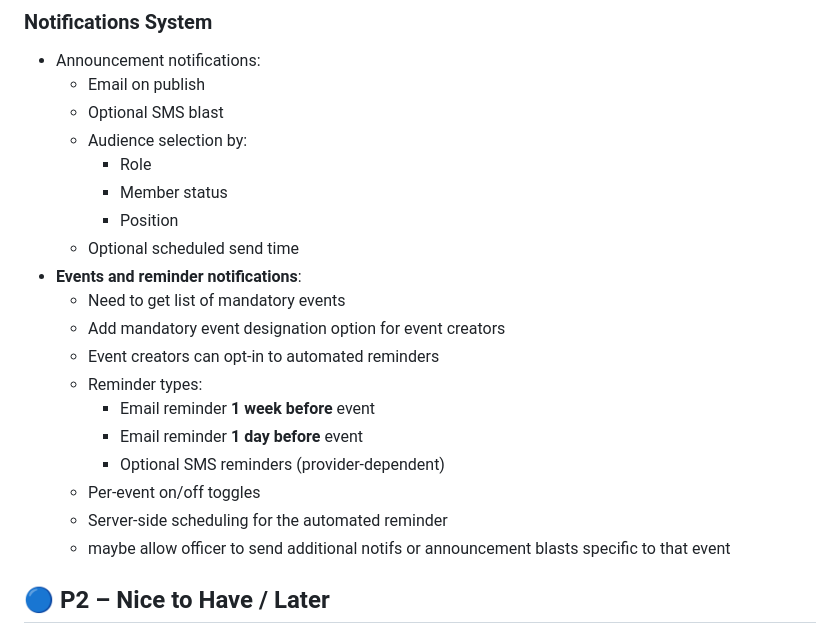
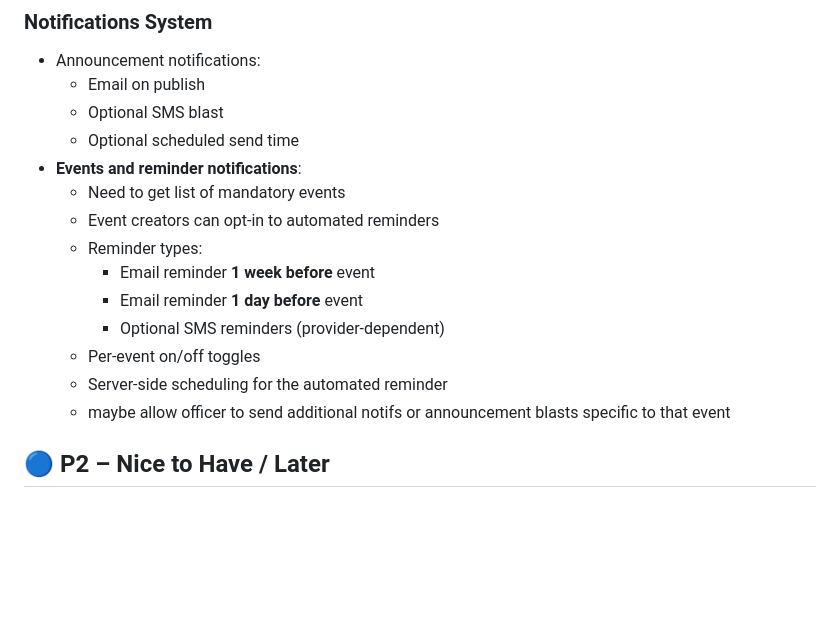
Before and after one commit to psruf-webmaster/PSRUF-Website-2025, a Markdown page: README.md, the part around the change. Rendered like a GitHub page; blank space fills up the shorter version.

```diff
--- a/README.md
+++ b/README.md
@@ -92,14 +92,9 @@ This backlog tracks **completed work**, **in-progress validation**, and **upcomi
 - Announcement notifications:
   - Email on publish
   - Optional SMS blast
-  - Audience selection by:
-    - Role
-    - Member status
-    - Position
   - Optional scheduled send time
 - **Events and reminder notifications**:
   - Need to get list of mandatory events
-  - Add mandatory event designation option for event creators
   - Event creators can opt-in to automated reminders
   - Reminder types:
     - Email reminder **1 week before** event
@@ -108,7 +103,6 @@ This backlog tracks **completed work**, **in-progress validation**, and **upcomi
   - Per-event on/off toggles
   - Server-side scheduling for the automated reminder
   - maybe allow officer to send additional notifs or announcement blasts specific to that event
-
 
 ## 🔵 P2 – Nice to Have / Later
 
```
